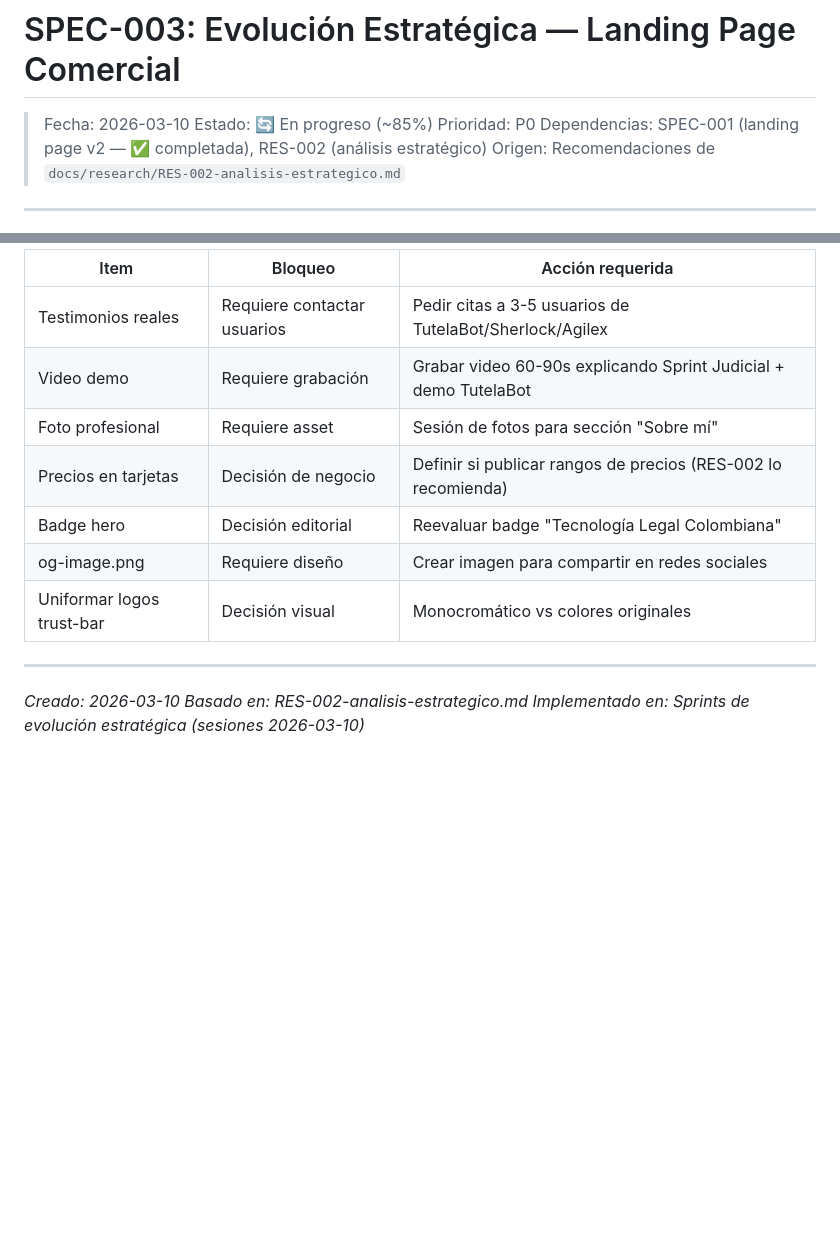
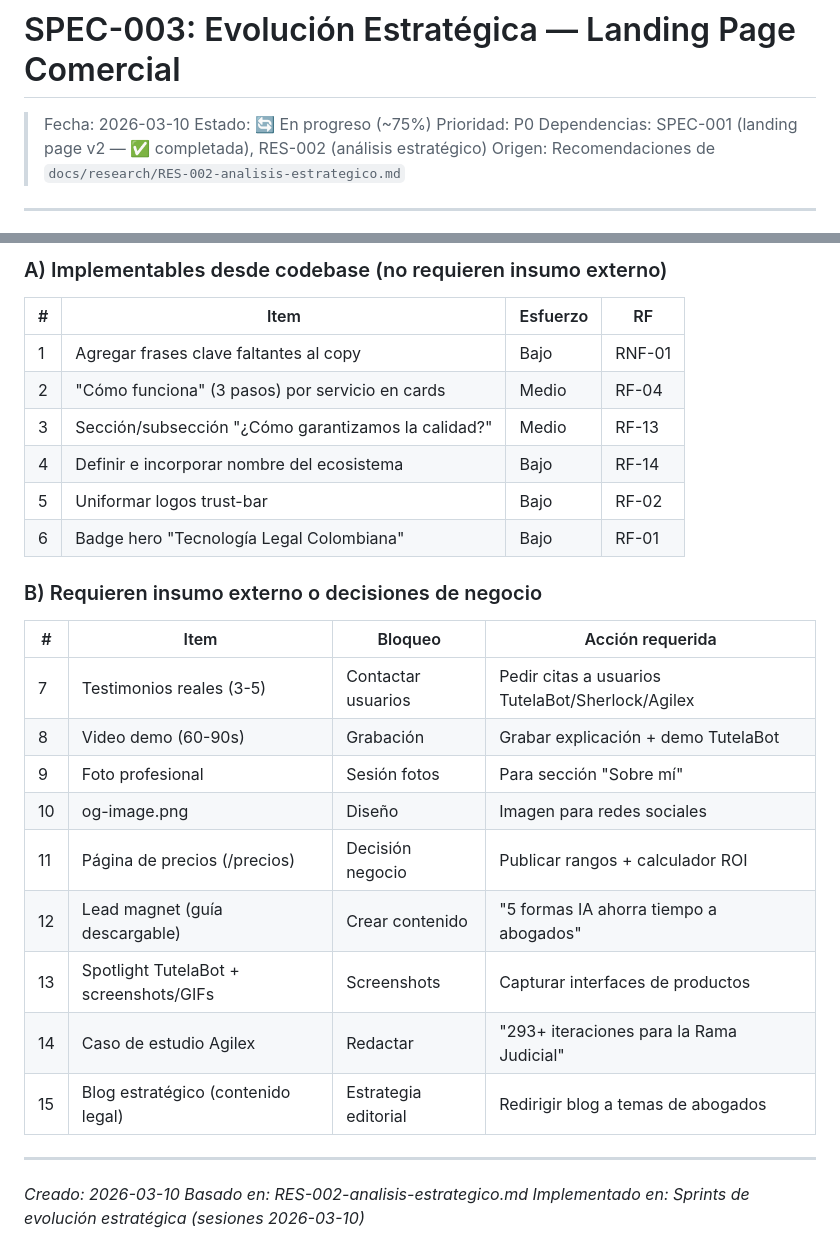
Before and after one commit to HammerDev99/main-sprintjudicial, a Markdown page: docs/specs/SPEC-003-evolucion-estrategica.md, 2 parts joined by grey strips. GitHub-like rendering; blank space fills up the shorter version.

```diff
--- a/docs/specs/SPEC-003-evolucion-estrategica.md
+++ b/docs/specs/SPEC-003-evolucion-estrategica.md
@@ -1,7 +1,7 @@
 # SPEC-003: Evolución Estratégica — Landing Page Comercial
 
 > Fecha: 2026-03-10
-> Estado: 🔄 En progreso (~85%)
+> Estado: 🔄 En progreso (~75%)
 > Prioridad: P0
 > Dependencias: SPEC-001 (landing page v2 — ✅ completada), RES-002 (análisis estratégico)
 > Origen: Recomendaciones de `docs/research/RES-002-analisis-estrategico.md`
@@ -202,13 +253,28 @@ Estructura por servicio:
 
-| Item | Bloqueo | Acción requerida |
-|------|---------|------------------|
-| Testimonios reales | Requiere contactar usuarios | Pedir citas a 3-5 usuarios de TutelaBot/Sherlock/Agilex |
-| Video demo | Requiere grabación | Grabar video 60-90s explicando Sprint Judicial + demo TutelaBot |
-| Foto profesional | Requiere asset | Sesión de fotos para sección "Sobre mí" |
-| Precios en tarjetas | Decisión de negocio | Definir si publicar rangos de precios (RES-002 lo recomienda) |
-| Badge hero | Decisión editorial | Reevaluar badge "Tecnología Legal Colombiana" |
-| og-image.png | Requiere diseño | Crear imagen para compartir en redes sociales |
-| Uniformar logos trust-bar | Decisión visual | Monocromático vs colores originales |
+### A) Implementables desde codebase (no requieren insumo externo)
+
+| # | Item | Esfuerzo | RF |
+|---|------|----------|-----|
+| 1 | Agregar frases clave faltantes al copy | Bajo | RNF-01 |
+| 2 | "Cómo funciona" (3 pasos) por servicio en cards | Medio | RF-04 |
+| 3 | Sección/subsección "¿Cómo garantizamos la calidad?" | Medio | RF-13 |
+| 4 | Definir e incorporar nombre del ecosistema | Bajo | RF-14 |
+| 5 | Uniformar logos trust-bar | Bajo | RF-02 |
+| 6 | Badge hero "Tecnología Legal Colombiana" | Bajo | RF-01 |
+
+### B) Requieren insumo externo o decisiones de negocio
+
+| # | Item | Bloqueo | Acción requerida |
+|---|------|---------|------------------|
+| 7 | Testimonios reales (3-5) | Contactar usuarios | Pedir citas a usuarios TutelaBot/Sherlock/Agilex |
+| 8 | Video demo (60-90s) | Grabación | Grabar explicación + demo TutelaBot |
+| 9 | Foto profesional | Sesión fotos | Para sección "Sobre mí" |
+| 10 | og-image.png | Diseño | Imagen para redes sociales |
+| 11 | Página de precios (/precios) | Decisión negocio | Publicar rangos + calculador ROI |
+| 12 | Lead magnet (guía descargable) | Crear contenido | "5 formas IA ahorra tiempo a abogados" |
+| 13 | Spotlight TutelaBot + screenshots/GIFs | Screenshots | Capturar interfaces de productos |
+| 14 | Caso de estudio Agilex | Redactar | "293+ iteraciones para la Rama Judicial" |
+| 15 | Blog estratégico (contenido legal) | Estrategia editorial | Redirigir blog a temas de abogados |
 
 ---
 
```
Also changed, not shown: other parts of docs/specs/SPEC-003-evolucion-estrategica.md (+70 -19 lines), CLAUDE.md (+1 -1 lines).
